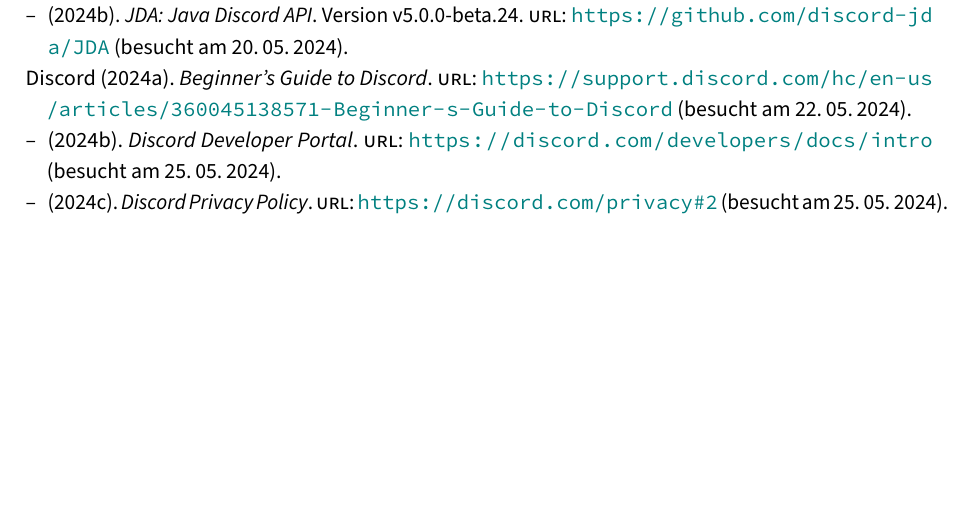
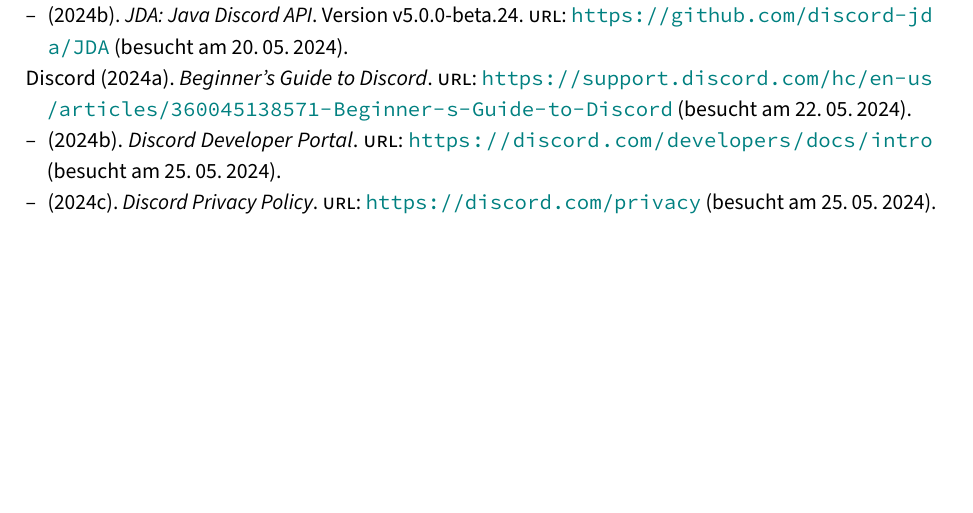
Before and after one commit to FA22B/bothq-docs, a LaTeX document (projektdokumentation.tex, which reads projekt.bib): part of page 16 of 17, cut so that both start at the same text. Compiled offline with pdfLaTeX.

Commit message:
Put page numbers on the bottom right (according to Mrs. Deeken's requirements) removed typo in project.bib

```diff
--- a/projekt.bib
+++ b/projekt.bib
@@ -36,6 +36,6 @@
     author = {{Discord}},
     title = {Discord Privacy Policy},
     year = {2024},
-    url = {https://discord.com/privacy#2},
+    url = {https://discord.com/privacy},
     urldate = {2024-05-25}
 }
--- a/projektdokumentation.tex
+++ b/projektdokumentation.tex
@@ -34,6 +34,18 @@
     right=2.5cm,
     % includeheadfoot
 ]{geometry} % für Seitenränder
+
+% \usepackage{fancyhdr}
+% \pagestyle{fancy}
+% \fancyhf{}
+% \fancyhead[L]{\leftmark}
+% \fancyfoot[R]{\thepage}
+
+\usepackage{scrlayer-scrpage}
+\pagestyle{scrheadings}
+\clearpairofpagestyles
+\ihead{\headmark}
+\ofoot{\pagemark}
 
 \usepackage{tabularray}
 \usepackage{longtable}
```
Also changed, not shown: projektdokumentation.pdf.
